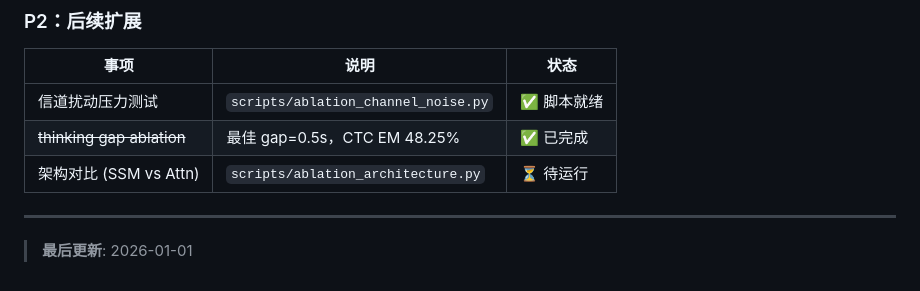
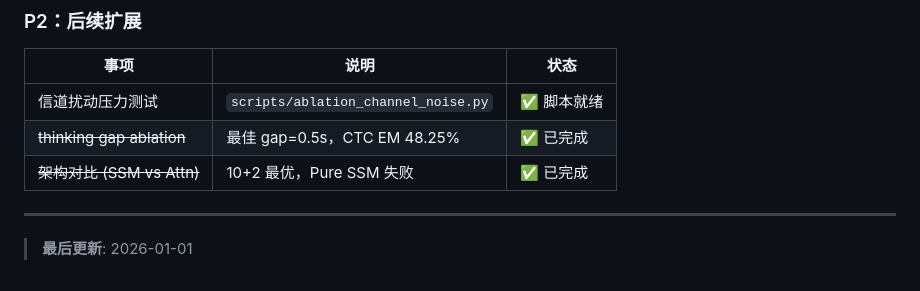
Before and after one commit to Asukamnt/Project-Resonance, a Markdown page: docs/known_issues.md, the part around the change. Rendered like a GitHub page.

```diff
--- a/docs/known_issues.md
+++ b/docs/known_issues.md
@@ -192,7 +192,7 @@ python scripts/repro_tiny.py  # 5 分钟验证
 |------|------|------|
 | 信道扰动压力测试 | `scripts/ablation_channel_noise.py` | ✅ 脚本就绪 |
 | ~~thinking gap ablation~~ | 最佳 gap=0.5s，CTC EM 48.25% | ✅ 已完成 |
-| 架构对比 (SSM vs Attn) | `scripts/ablation_architecture.py` | ⏳ 待运行 |
+| ~~架构对比 (SSM vs Attn)~~ | 10+2 最优，Pure SSM 失败 | ✅ 已完成 |
 
 ---
 
```
Also changed, not shown: docs/iteration_log.md (+28 -0 lines).
